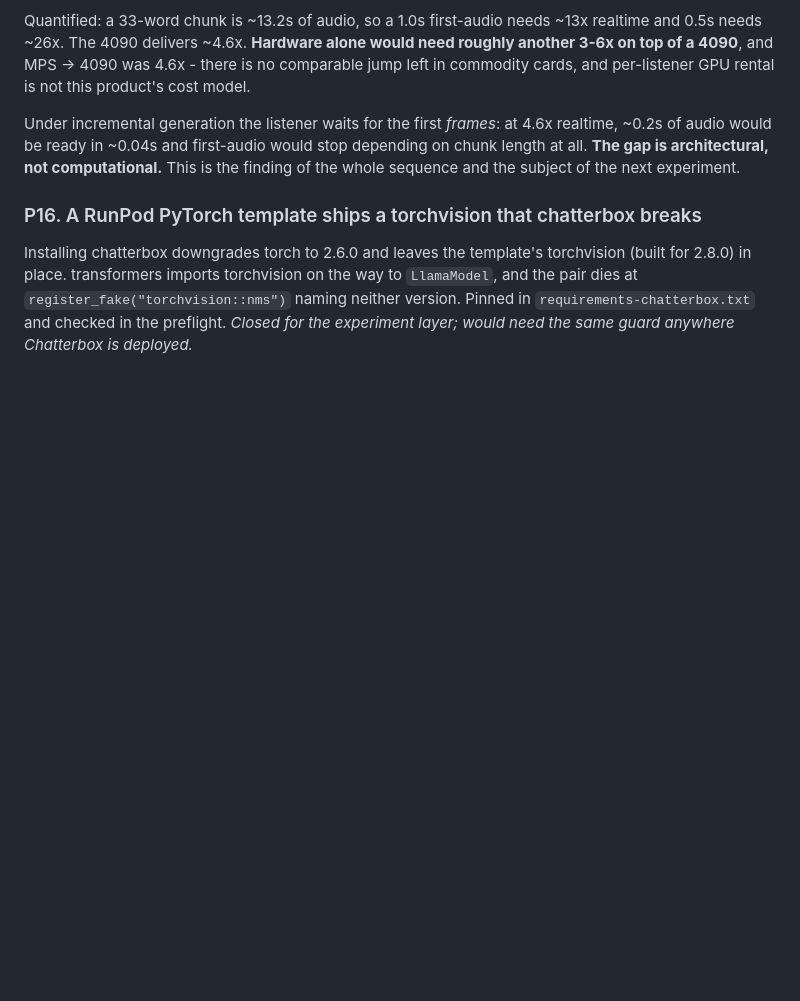
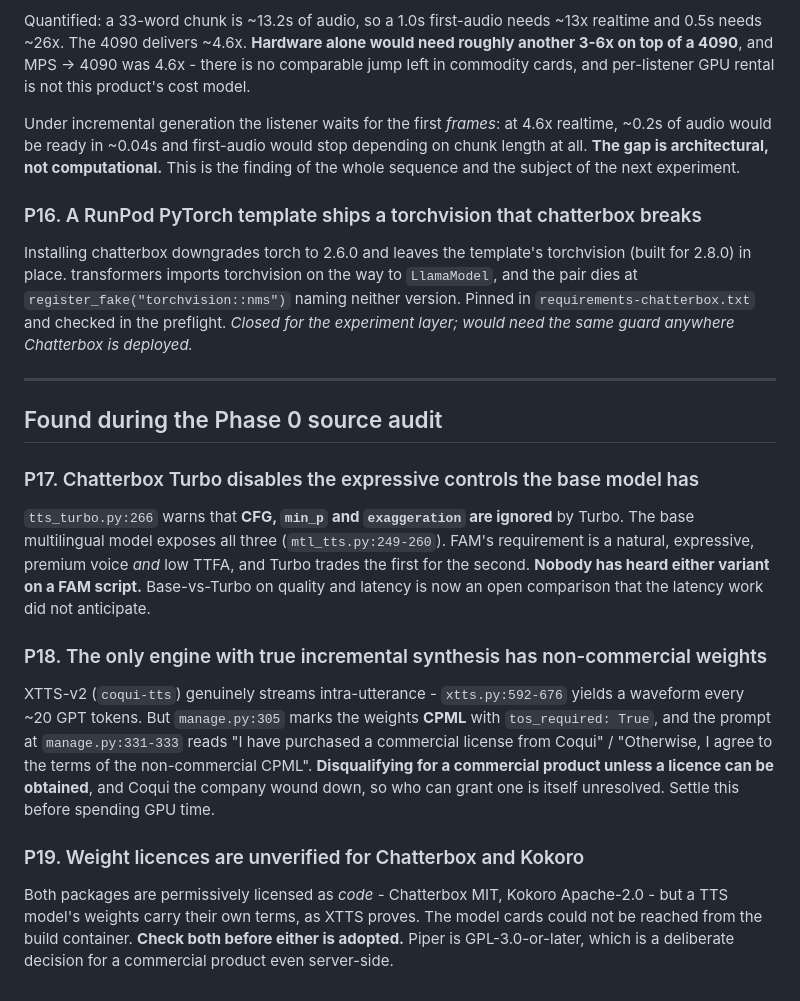
Before and after one commit to tjweingart-byte/Search---NO-MP3-Prompt-to-Text-to-Audio-with-duration-selection, a Markdown page: experiments/PRODUCT_ISSUES.md, the part around the change. Drawn GitHub-style; blank space fills up the shorter version.

```diff
--- a/experiments/PRODUCT_ISSUES.md
+++ b/experiments/PRODUCT_ISSUES.md
@@ -146,3 +146,31 @@ way to `LlamaModel`, and the pair dies at
 `register_fake("torchvision::nms")` naming neither version. Pinned in
 `requirements-chatterbox.txt` and checked in the preflight. *Closed for the
 experiment layer; would need the same guard anywhere Chatterbox is deployed.*
+
+---
+
+## Found during the Phase 0 source audit
+
+### P17. Chatterbox Turbo disables the expressive controls the base model has
+`tts_turbo.py:266` warns that **CFG, `min_p` and `exaggeration` are ignored**
+by Turbo. The base multilingual model exposes all three (`mtl_tts.py:249-260`).
+FAM's requirement is a natural, expressive, premium voice *and* low TTFA, and
+Turbo trades the first for the second. **Nobody has heard either variant on a
+FAM script.** Base-vs-Turbo on quality and latency is now an open comparison
+that the latency work did not anticipate.
+
+### P18. The only engine with true incremental synthesis has non-commercial weights
+XTTS-v2 (`coqui-tts`) genuinely streams intra-utterance - `xtts.py:592-676`
+yields a waveform every ~20 GPT tokens. But `manage.py:305` marks the weights
+**CPML** with `tos_required: True`, and the prompt at `manage.py:331-333` reads
+"I have purchased a commercial license from Coqui" / "Otherwise, I agree to the
+terms of the non-commercial CPML". **Disqualifying for a commercial product
+unless a licence can be obtained**, and Coqui the company wound down, so who
+can grant one is itself unresolved. Settle this before spending GPU time.
+
+### P19. Weight licences are unverified for Chatterbox and Kokoro
+Both packages are permissively licensed as *code* - Chatterbox MIT, Kokoro
+Apache-2.0 - but a TTS model's weights carry their own terms, as XTTS proves.
+The model cards could not be reached from the build container. **Check both
+before either is adopted.** Piper is GPL-3.0-or-later, which is a deliberate
+decision for a commercial product even server-side.
```
Also changed, not shown: experiments/audit/PHASE0_TTS_SOURCE_AUDIT.md (added, +219 -0 lines).
